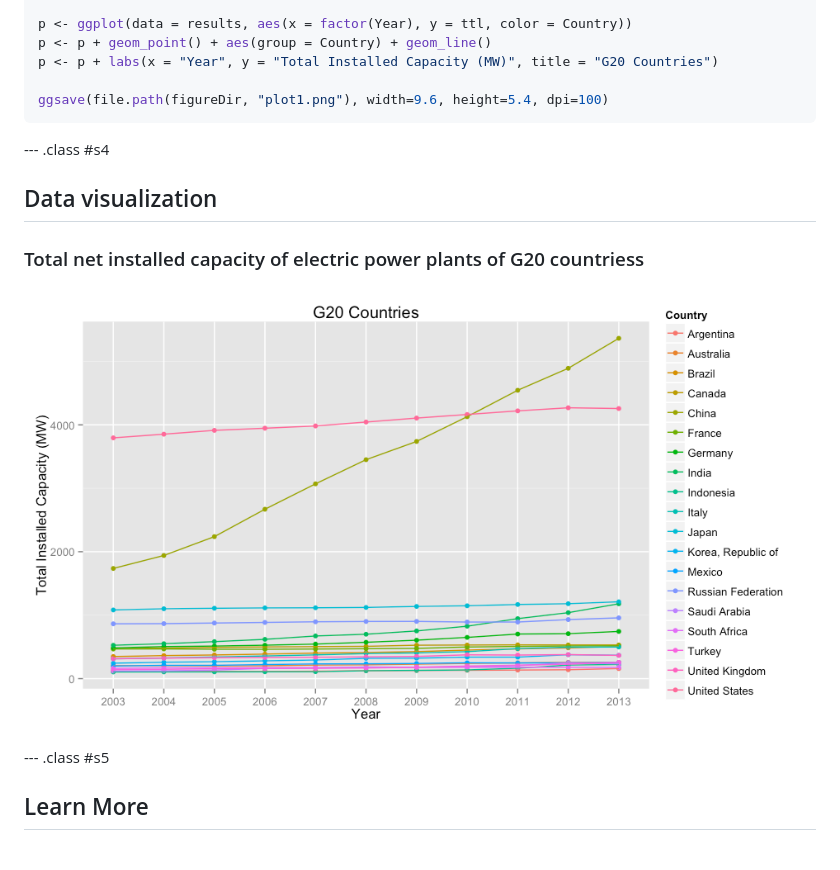
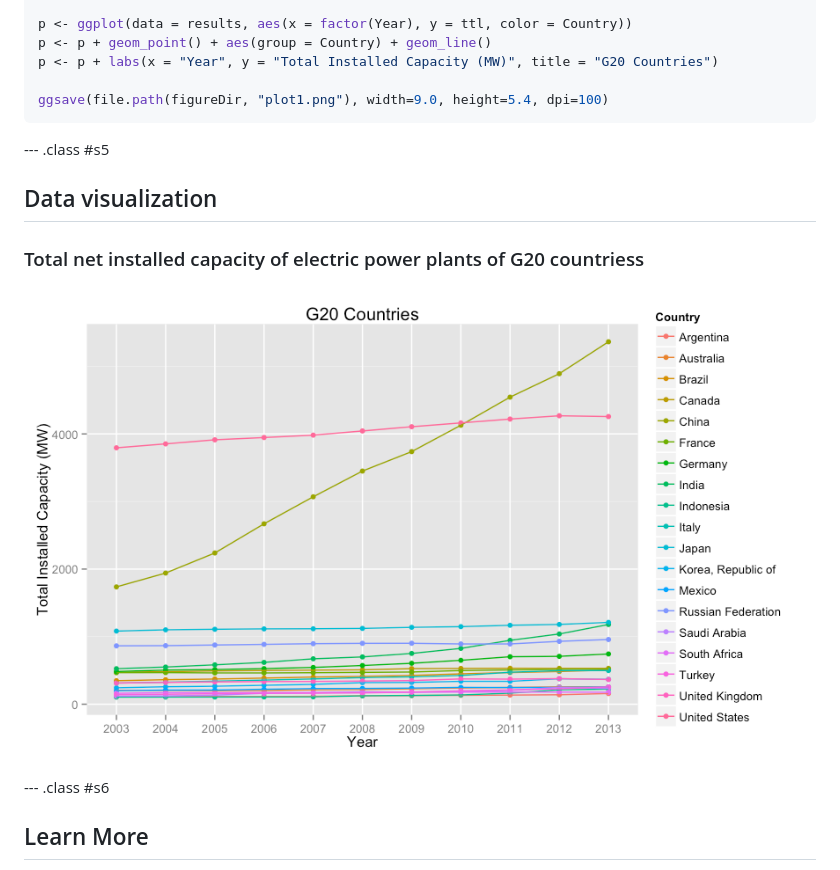
Before and after one commit to icetornado/project_pitch, a Markdown page: index.md, the part around the change printed below. Drawn GitHub-style; pictures changed too: figure/plot1.png.

````diff
--- a/index.md
+++ b/index.md
@@ -54,15 +74,17 @@ p <- ggplot(data = results, aes(x = factor(Year), y = ttl, color = Country))
 p <- p + geom_point() + aes(group = Country) + geom_line()
 p <- p + labs(x = "Year", y = "Total Installed Capacity (MW)", title = "G20 Countries")
 
-ggsave(file.path(figureDir, "plot1.png"), width=9.6, height=5.4, dpi=100)
+ggsave(file.path(figureDir, "plot1.png"), width=9.0, height=5.4, dpi=100)
 ```
 
---- .class #s4
+--- .class #s5
 ## Data visualization
+
 ### Total net installed capacity of electric power plants of G20 countriess
+
 ![](figure/plot1.png)
 
---- .class #s5
+--- .class #s6
 ## Learn More
 
 Visit my shiny app: [https://trieutn.shinyapps.io/data_products_course_project/](https://trieutn.shinyapps.io/data_products_course_project/)
````
Also changed, not shown: other parts of index.md (+25 -5 lines), 2 other files.
